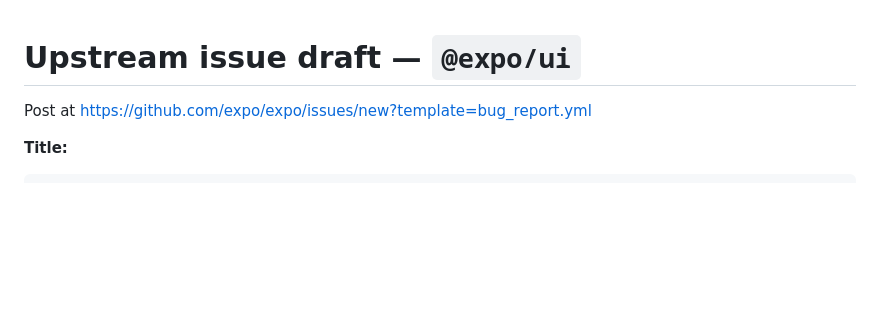
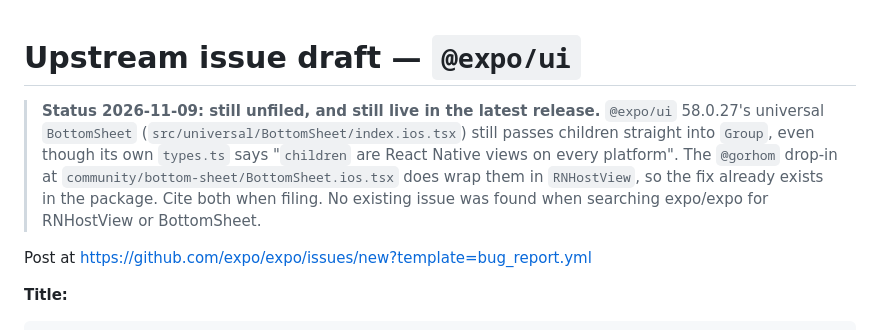
Before and after one commit to gibson-ops/camplist, a Markdown page: docs/upstream/expo-ui-bottomsheet-rnhostview-issue.md, the part around the change. Rendered like a GitHub page; blank space fills up the shorter version.

```diff
--- a/docs/upstream/expo-ui-bottomsheet-rnhostview-issue.md
+++ b/docs/upstream/expo-ui-bottomsheet-rnhostview-issue.md
@@ -1,4 +1,11 @@
 # Upstream issue draft — `@expo/ui`
+
+> **Status 2026-11-09: still unfiled, and still live in the latest release.** `@expo/ui` 58.0.27's
+> universal `BottomSheet` (`src/universal/BottomSheet/index.ios.tsx`) still passes children straight
+> into `Group`, even though its own `types.ts` says "`children` are React Native views on every
+> platform". The `@gorhom` drop-in at `community/bottom-sheet/BottomSheet.ios.tsx` does wrap them
+> in `RNHostView`, so the fix already exists in the package. Cite both when filing. No existing issue
+> was found when searching expo/expo for RNHostView or BottomSheet.
 
 Post at https://github.com/expo/expo/issues/new?template=bug_report.yml
 
```
Also changed, not shown: ROADMAP.md (+11 -7 lines).
